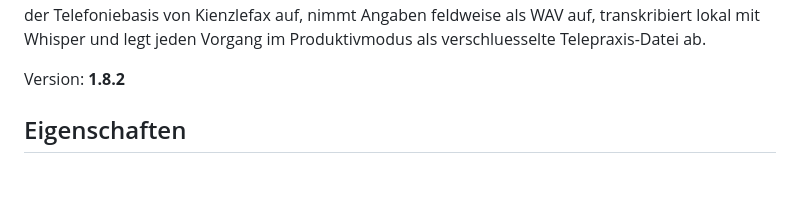
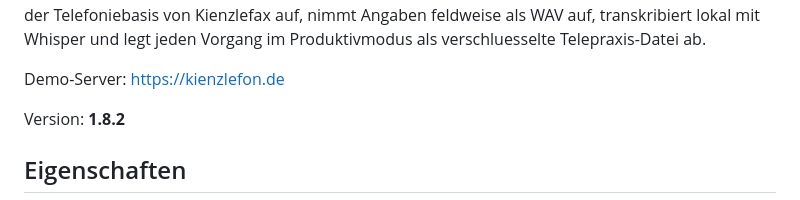
Before and after one commit to thomaskien/kienzlefon, a Markdown page: README.md, the part around one of its changes. Rendered like a GitHub page; blank space fills up the shorter version.

```diff
--- a/README.md
+++ b/README.md
@@ -24,6 +27,8 @@ Changelog:
 Arztpraxen. Es setzt auf der Telefoniebasis von Kienzlefax auf, nimmt Angaben
 feldweise als WAV auf, transkribiert lokal mit Whisper und legt jeden Vorgang
 im Produktivmodus als verschluesselte Telepraxis-Datei ab.
+
+Demo-Server: https://kienzlefon.de
 
 Version: **1.8.2**
 
```
Also changed, not shown: other parts of README.md (+3 -0 lines).
